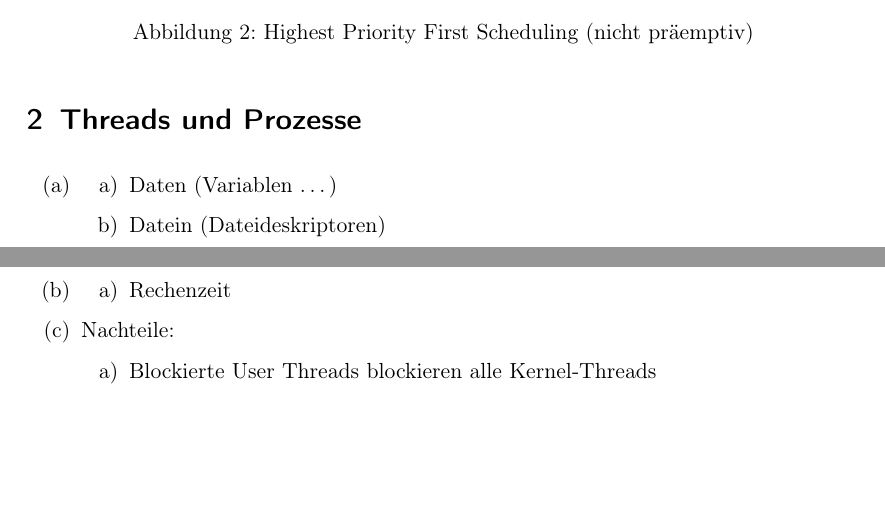
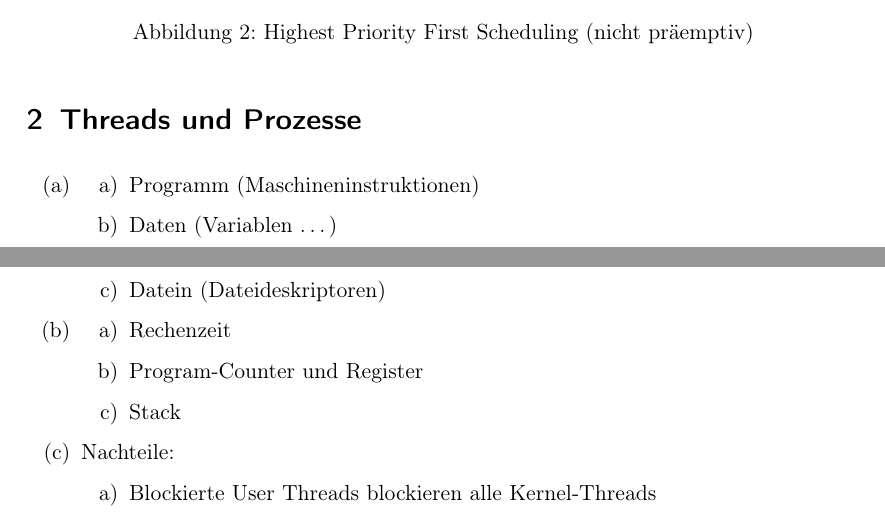
Before and after one commit to aul12/GdBS, a LaTeX document (Blatt05/main.tex): two parts of pages 1 and 2 of 2, joined at a grey line, cut so that both start at the same text, the shorter picture padded with empty space. Compiled offline with pdfLaTeX.

Commit message:
More or less finished

```diff
--- a/Blatt05/main.tex
+++ b/Blatt05/main.tex
@@ -57,12 +57,15 @@
             \begin{enumerate}[label=(\alph*)]
                 \item
                     \begin{enumerate}
+                        \item Programm (Maschineninstruktionen)
                         \item Daten (Variablen \ldots)
                         \item Datein (Dateideskriptoren)
                     \end{enumerate}
                 \item
                     \begin{enumerate}
                         \item Rechenzeit
+                        \item Program-Counter und Register
+                        \item Stack
                     \end{enumerate}
                 \item Nachteile:
                     \begin{enumerate}
```
